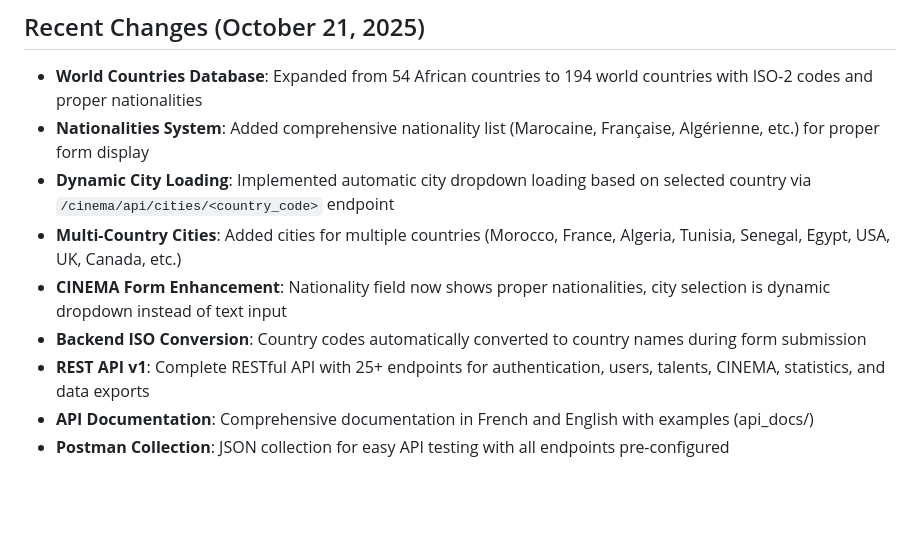
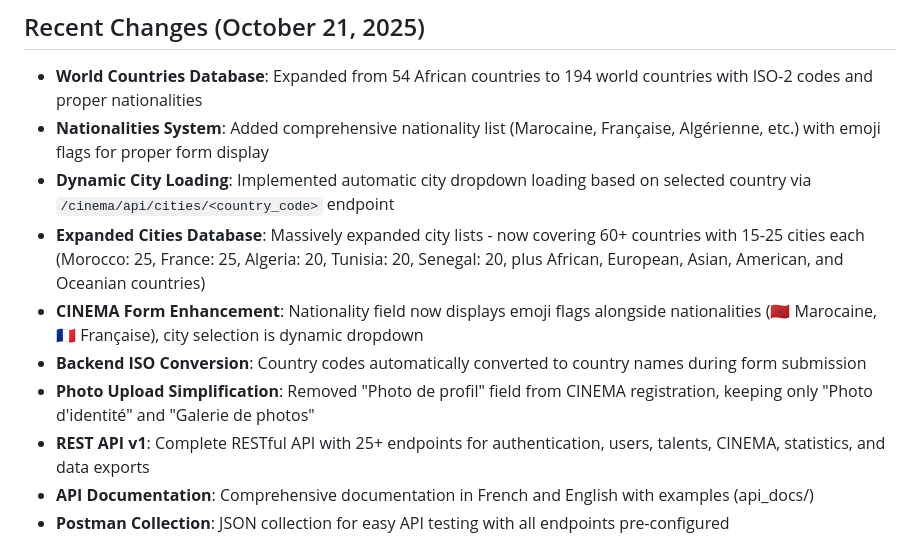
Before and after one commit to moa-digitalagency/Talento, a Markdown page: replit.md, the part around the change. Rendered like a GitHub page; blank space fills up the shorter version.

Commit message:
Expand city list and add flags to nationality selection
Update replit.md to reflect changes in the world countries database, nationality system (adding emoji flags), expanded city lists for over 60 countries, simplified photo upload in the CINEMA form, and backend ISO conversion.

Replit-Commit-Author: Agent
Replit-Commit-Session-Id: 99e3f0d9-0d98-433e-bc39-aecaac8b5635
Replit-Commit-Checkpoint-Type: full_checkpoint
Replit-Commit-Screenshot-Url: https://storage.googleapis.com/screenshot-production-us-central1/96b65034-fae2-4f21-8f31-650cea680654/99e3f0d9-0d98-433e-bc39-aecaac8b5635/kYCw0oO

```diff
--- a/replit.md
+++ b/replit.md
@@ -5,11 +5,12 @@ Talento is a professional web application designed to centralize and showcase ta
 
 ## Recent Changes (October 21, 2025)
 - **World Countries Database**: Expanded from 54 African countries to 194 world countries with ISO-2 codes and proper nationalities
-- **Nationalities System**: Added comprehensive nationality list (Marocaine, Française, Algérienne, etc.) for proper form display
+- **Nationalities System**: Added comprehensive nationality list (Marocaine, Française, Algérienne, etc.) with emoji flags for proper form display
 - **Dynamic City Loading**: Implemented automatic city dropdown loading based on selected country via `/cinema/api/cities/<country_code>` endpoint
-- **Multi-Country Cities**: Added cities for multiple countries (Morocco, France, Algeria, Tunisia, Senegal, Egypt, USA, UK, Canada, etc.)
-- **CINEMA Form Enhancement**: Nationality field now shows proper nationalities, city selection is dynamic dropdown instead of text input
+- **Expanded Cities Database**: Massively expanded city lists - now covering 60+ countries with 15-25 cities each (Morocco: 25, France: 25, Algeria: 20, Tunisia: 20, Senegal: 20, plus African, European, Asian, American, and Oceanian countries)
+- **CINEMA Form Enhancement**: Nationality field now displays emoji flags alongside nationalities (🇲🇦 Marocaine, 🇫🇷 Française), city selection is dynamic dropdown
 - **Backend ISO Conversion**: Country codes automatically converted to country names during form submission
+- **Photo Upload Simplification**: Removed "Photo de profil" field from CINEMA registration, keeping only "Photo d'identité" and "Galerie de photos"
 - **REST API v1**: Complete RESTful API with 25+ endpoints for authentication, users, talents, CINEMA, statistics, and data exports
 - **API Documentation**: Comprehensive documentation in French and English with examples (api_docs/)
 - **Postman Collection**: JSON collection for easy API testing with all endpoints pre-configured
```
